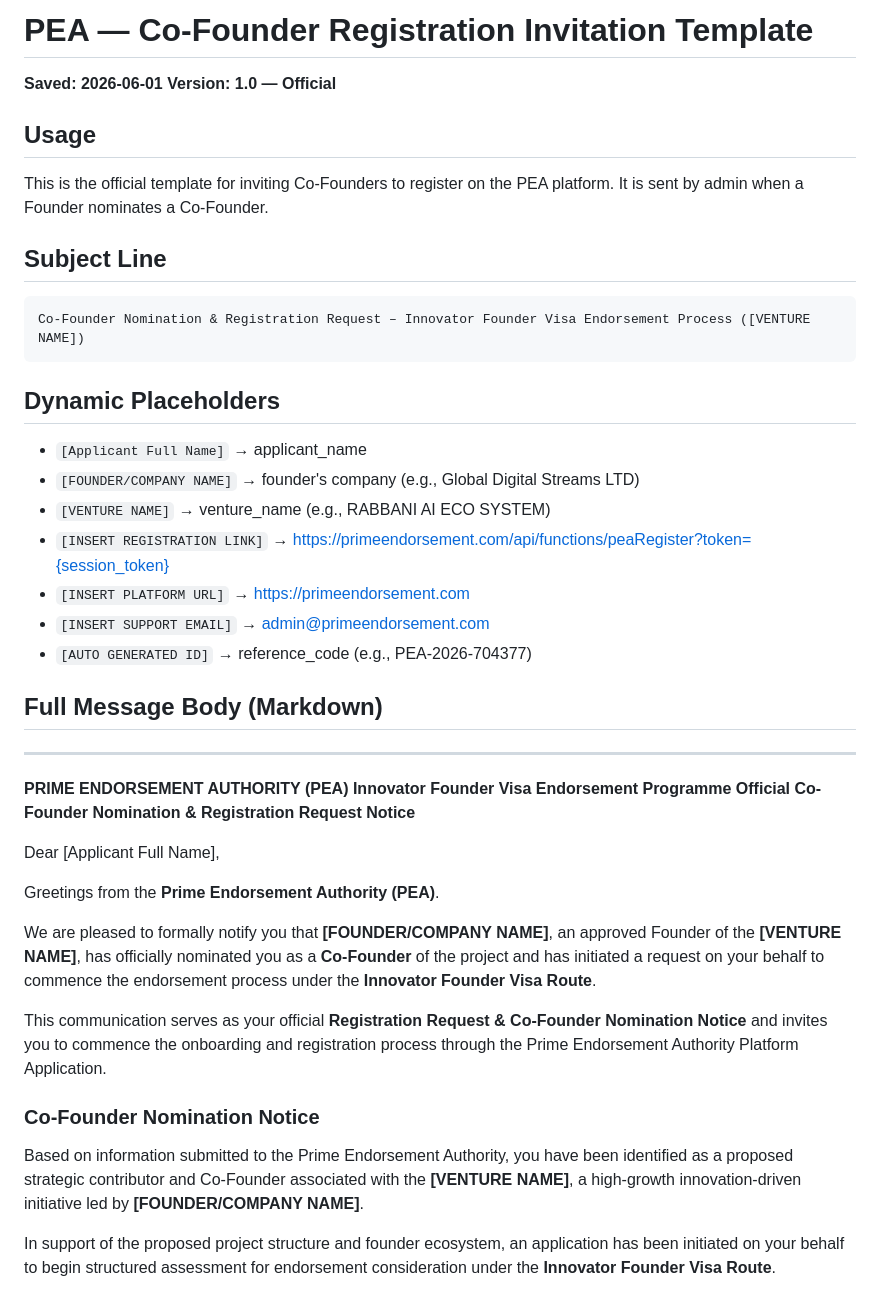
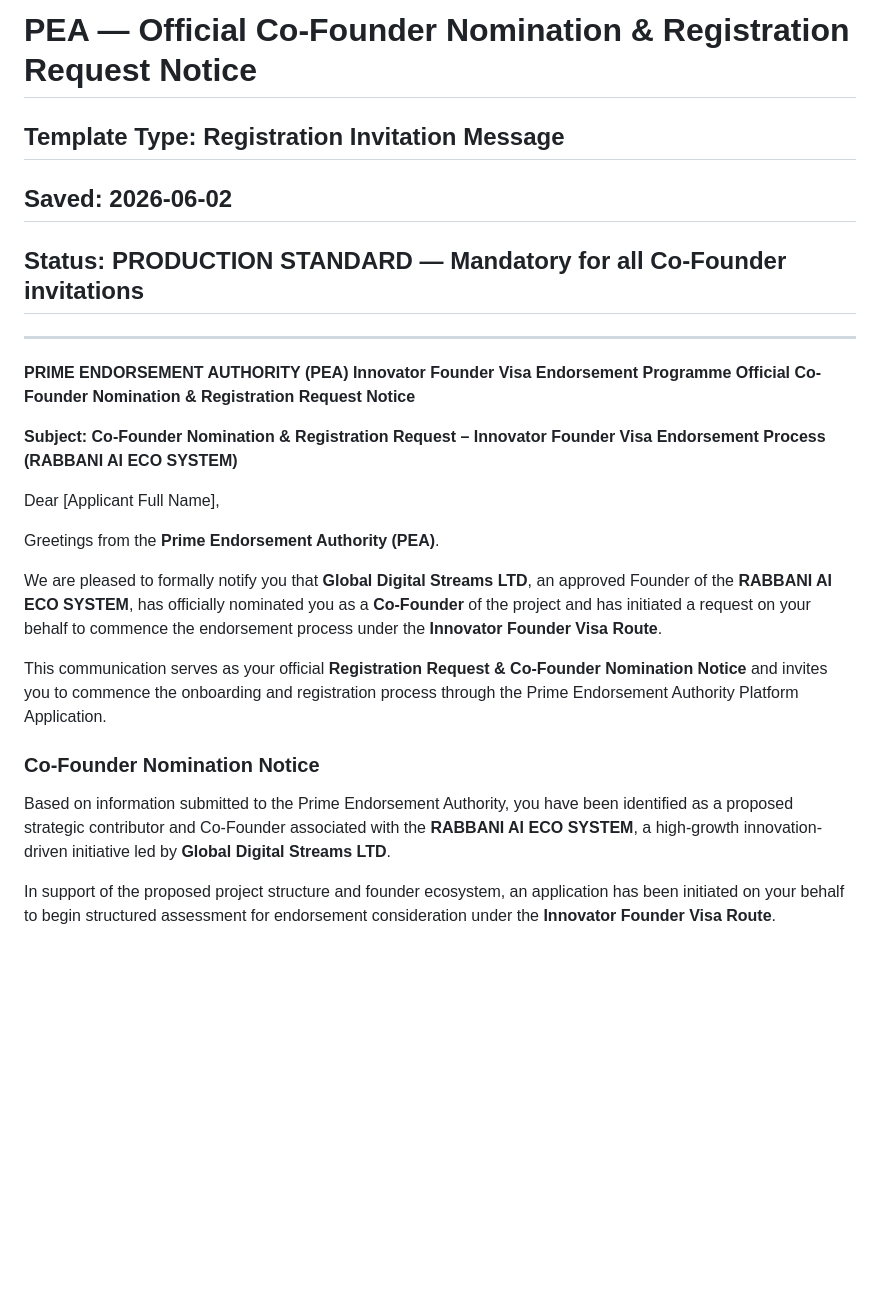
Before and after one commit to Al-Rabbani/shieldai-platform, a Markdown page: .agents/memory/pea_cofounder_registration_template.md, the part around one of its changes. Rendered like a GitHub page; blank space fills up the shorter version.

````diff
--- a/.agents/memory/pea_cofounder_registration_template.md
+++ b/.agents/memory/pea_cofounder_registration_template.md
@@ -1,26 +1,7 @@
-# PEA — Co-Founder Registration Invitation Template
-**Saved: 2026-06-01**
-**Version: 1.0 — Official**
-
-## Usage
-This is the official template for inviting Co-Founders to register on the PEA platform.
-It is sent by admin when a Founder nominates a Co-Founder.
-
-## Subject Line
-```
-Co-Founder Nomination & Registration Request – Innovator Founder Visa Endorsement Process ([VENTURE NAME])
-```
-
-## Dynamic Placeholders
-- `[Applicant Full Name]` → applicant_name
-- `[FOUNDER/COMPANY NAME]` → founder's company (e.g., Global Digital Streams LTD)
-- `[VENTURE NAME]` → venture_name (e.g., RABBANI AI ECO SYSTEM)
-- `[INSERT REGISTRATION LINK]` → https://primeendorsement.com/api/functions/peaRegister?token={session_token}
-- `[INSERT PLATFORM URL]` → https://primeendorsement.com
-- `[INSERT SUPPORT EMAIL]` → admin@primeendorsement.com
-- `[AUTO GENERATED ID]` → reference_code (e.g., PEA-2026-704377)
-
-## Full Message Body (Markdown)
+# PEA — Official Co-Founder Nomination & Registration Request Notice
+## Template Type: Registration Invitation Message
+## Saved: 2026-06-02
+## Status: PRODUCTION STANDARD — Mandatory for all Co-Founder invitations
 
 ---
 
@@ -28,17 +9,19 @@ Co-Founder Nomination & Registration Request – Innovator Founder Visa Endorsem
 **Innovator Founder Visa Endorsement Programme**
 **Official Co-Founder Nomination & Registration Request Notice**
 
+**Subject: Co-Founder Nomination & Registration Request – Innovator Founder Visa Endorsement Process (RABBANI AI ECO SYSTEM)**
+
 Dear [Applicant Full Name],
 
 Greetings from the **Prime Endorsement Authority (PEA)**.
 
-We are pleased to formally notify you that **[FOUNDER/COMPANY NAME]**, an approved Founder of the **[VENTURE NAME]**, has officially nominated you as a **Co-Founder** of the project and has initiated a request on your behalf to commence the endorsement process under the **Innovator Founder Visa Route**.
+We are pleased to formally notify you that **Global Digital Streams LTD**, an approved Founder of the **RABBANI AI ECO SYSTEM**, has officially nominated you as a **Co-Founder** of the project and has initiated a request on your behalf to commence the endorsement process under the **Innovator Founder Visa Route**.
 
 This communication serves as your official **Registration Request & Co-Founder Nomination Notice** and invites you to commence the onboarding and registration process through the Prime Endorsement Authority Platform Application.
 
 ### Co-Founder Nomination Notice
 
-Based on information submitted to the Prime Endorsement Authority, you have been identified as a proposed strategic contributor and Co-Founder associated with the **[VENTURE NAME]**, a high-growth innovation-driven initiative led by **[FOUNDER/COMPANY NAME]**.
+Based on information submitted to the Prime Endorsement Authority, you have been identified as a proposed strategic contributor and Co-Founder associated with the **RABBANI AI ECO SYSTEM**, a high-growth innovation-driven initiative led by **Global Digital Streams LTD**.
 
 In support of the proposed project structure and founder ecosystem, an application has been initiated on your behalf to begin structured assessment for endorsement consideration under the **Innovator Founder Visa Route**.
 
````
Also changed, not shown: other parts of .agents/memory/pea_cofounder_registration_template.md (+105 -28 lines).
